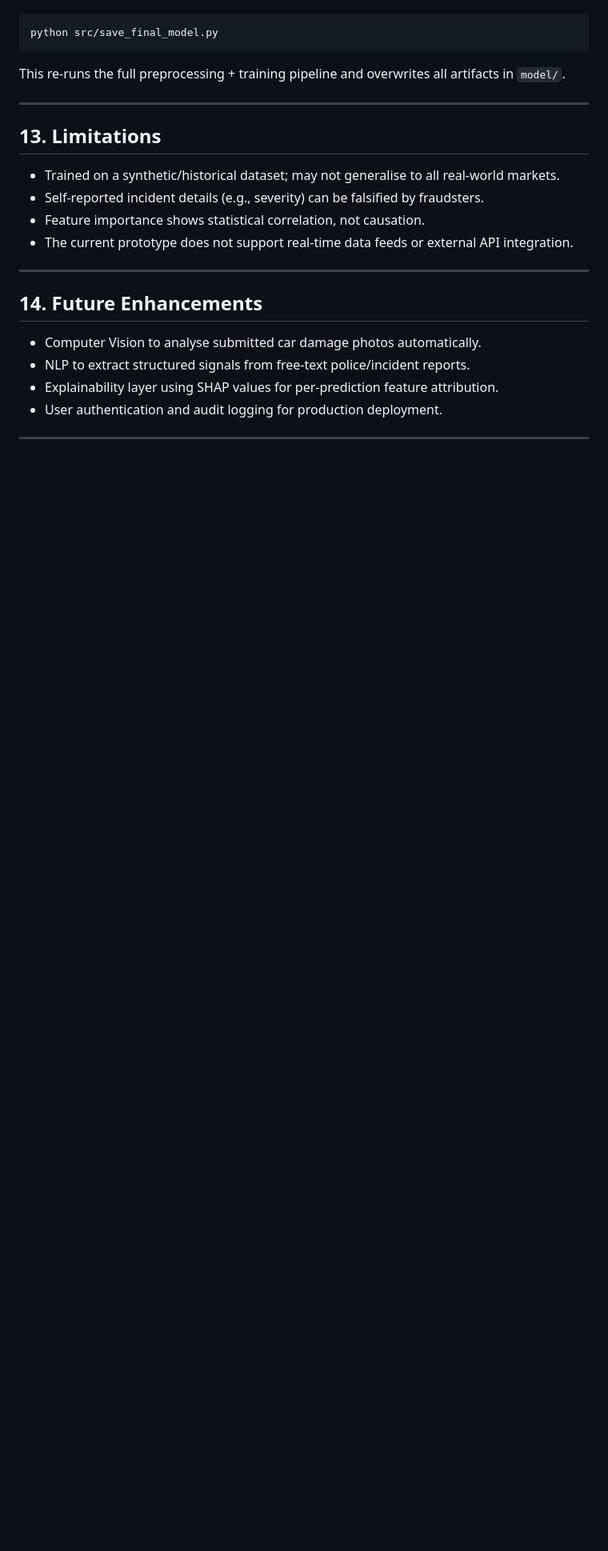
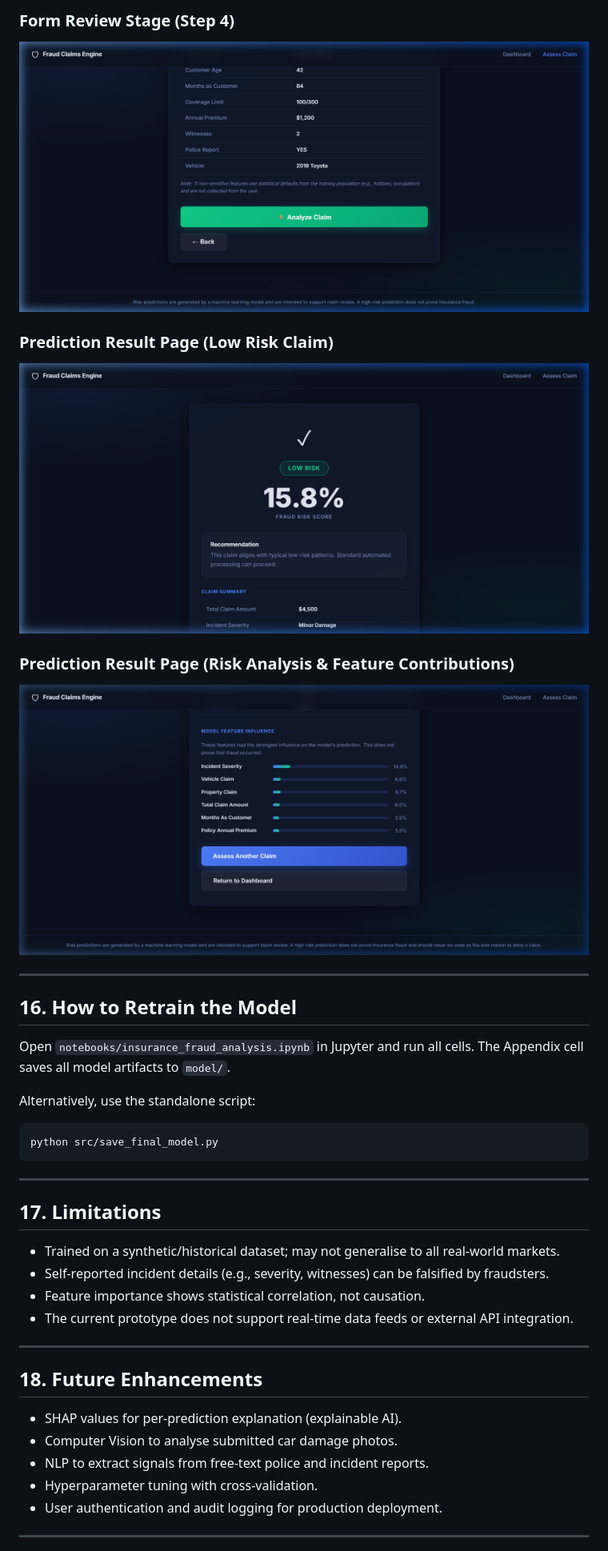
Before and after one commit to charanemandi26-arch/Insurance-Fraud-Claims-Detection, a Markdown page: README.md, the part around the change printed below. Shown: that part at 80% size. Drawn GitHub-style; pictures changed too: screenshots/claim_form_review.png (added), screenshots/prediction_explanation.png (added), screenshots/prediction_result_low_risk.png (added); blank space fills up the shorter version.

Commit message:
Integrate trained ML model, update README with screenshots, and align tests

````diff
--- a/README.md
+++ b/README.md
@@ -211,26 +288,42 @@ The notebook is the authoritative training source. To retrain without opening Ju
+### Form Review Stage (Step 4)
+![Claim Form Review](screenshots/claim_form_review.png)
+
+### Prediction Result Page (Low Risk Claim)
+![Prediction Result Low Risk](screenshots/prediction_result_low_risk.png)
+
+### Prediction Result Page (Risk Analysis & Feature Contributions)
+![Prediction Explanation](screenshots/prediction_explanation.png)
+
+---
+
+## 16. How to Retrain the Model
+
+Open `notebooks/insurance_fraud_analysis.ipynb` in Jupyter and run all cells.
+The Appendix cell saves all model artifacts to `model/`.
+
+Alternatively, use the standalone script:
 
 ```bash
 python src/save_final_model.py
 ```
 
-This re-runs the full preprocessing + training pipeline and overwrites all artifacts in `model/`.
-
 ---
 
-## 13. Limitations
+## 17. Limitations
 
 - Trained on a synthetic/historical dataset; may not generalise to all real-world markets.
-- Self-reported incident details (e.g., severity) can be falsified by fraudsters.
+- Self-reported incident details (e.g., severity, witnesses) can be falsified by fraudsters.
 - Feature importance shows statistical correlation, not causation.
 - The current prototype does not support real-time data feeds or external API integration.
 
 ---
 
-## 14. Future Enhancements
+## 18. Future Enhancements
 
-- Computer Vision to analyse submitted car damage photos automatically.
-- NLP to extract structured signals from free-text police/incident reports.
-- Explainability layer using SHAP values for per-prediction feature attribution.
+- SHAP values for per-prediction explanation (explainable AI).
+- Computer Vision to analyse submitted car damage photos.
+- NLP to extract signals from free-text police and incident reports.
+- Hyperparameter tuning with cross-validation.
 - User authentication and audit logging for production deployment.
 
 ---
````
Also changed, not shown: other parts of README.md (+183 -103 lines), screenshots/claim_form_step3.png (added), screenshots/dashboard_home.png (added), 9 other files.
